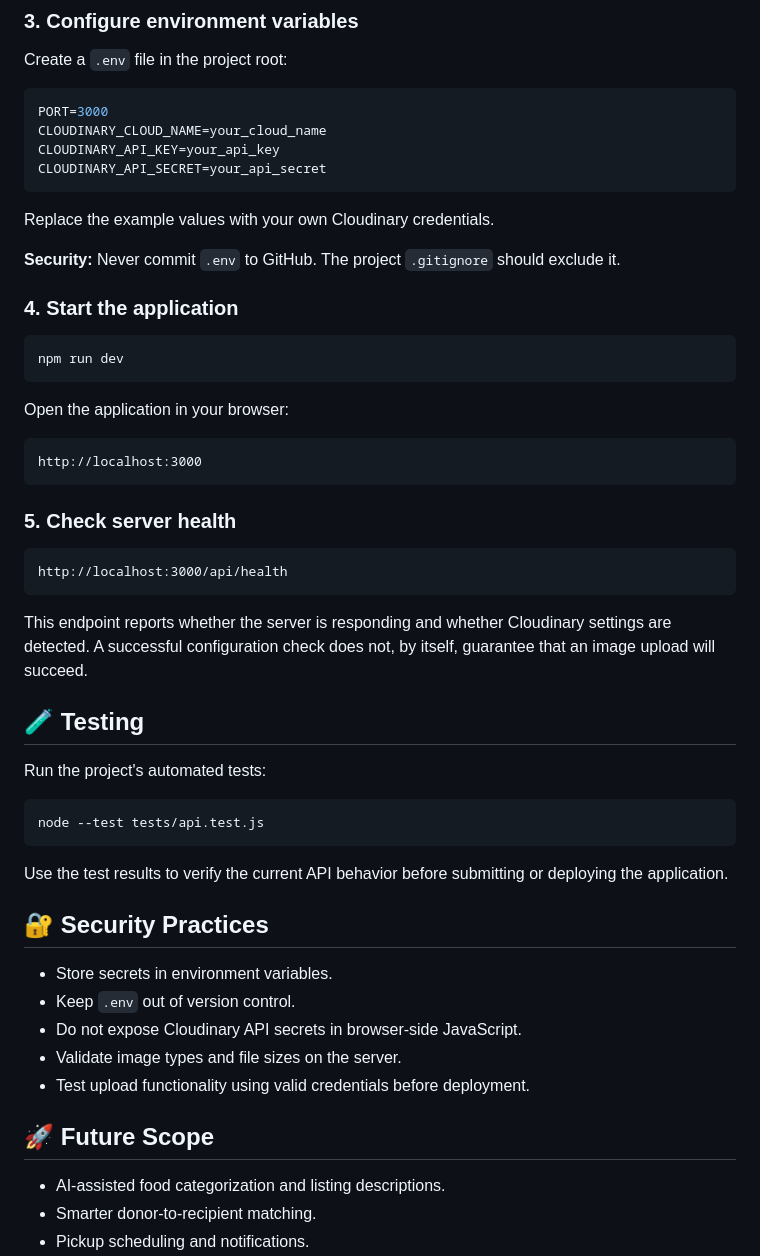
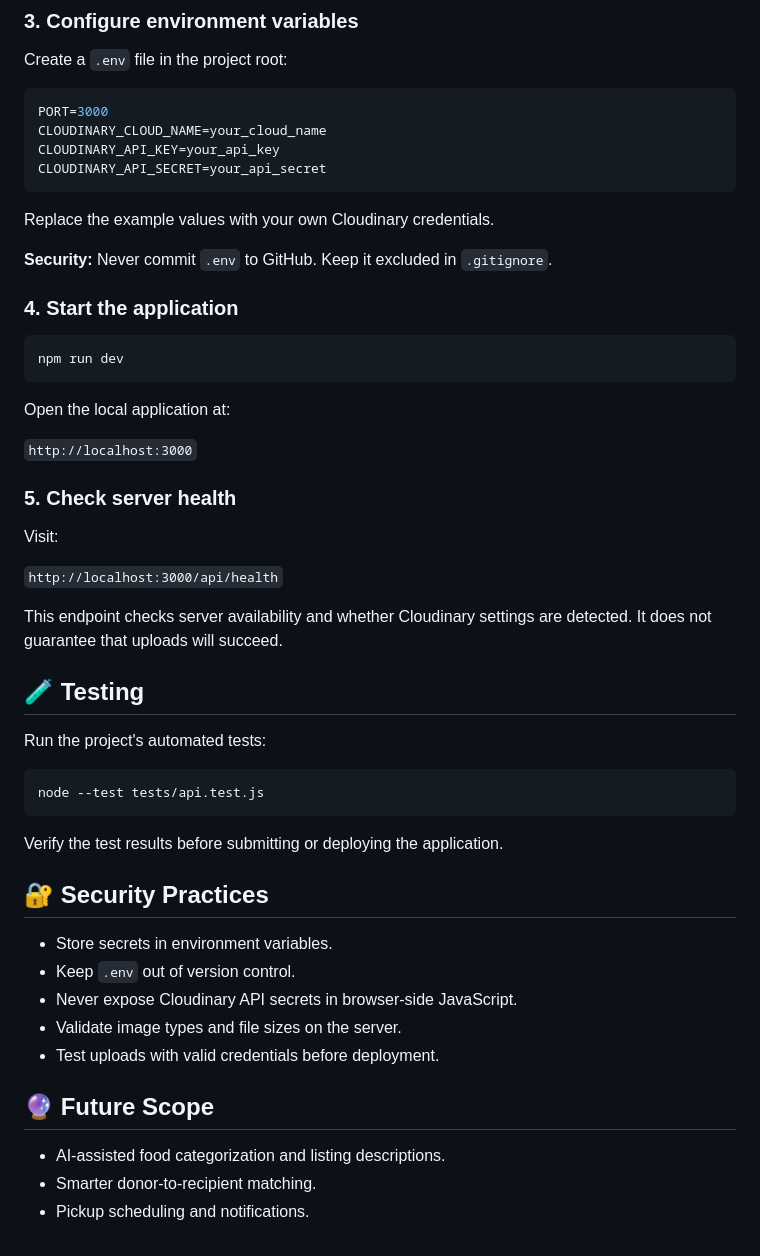
Before and after one commit to tinwalefarhaan-code/SecondServeAI, a Markdown page: README.md, the part around one of its changes. Drawn GitHub-style.

````diff
--- a/README.md
+++ b/README.md
@@ -105,7 +113,7 @@ CLOUDINARY_API_SECRET=your_api_secret
 
 Replace the example values with your own Cloudinary credentials.
 
-**Security:** Never commit `.env` to GitHub. The project `.gitignore` should exclude it.
+**Security:** Never commit `.env` to GitHub. Keep it excluded in `.gitignore`.
 
 ### 4. Start the application
 
@@ -113,19 +121,17 @@ Replace the example values with your own Cloudinary credentials.
 npm run dev
 ```
 
-Open the application in your browser:
+Open the local application at:
 
-```text
-http://localhost:3000
-```
+`http://localhost:3000`
 
 ### 5. Check server health
 
-```text
-http://localhost:3000/api/health
-```
+Visit:
 
-This endpoint reports whether the server is responding and whether Cloudinary settings are detected. A successful configuration check does not, by itself, guarantee that an image upload will succeed.
+`http://localhost:3000/api/health`
+
+This endpoint checks server availability and whether Cloudinary settings are detected. It does not guarantee that uploads will succeed.
 
 ## 🧪 Testing
 
@@ -135,17 +141,17 @@ Run the project's automated tests:
 node --test tests/api.test.js
 ```
 
-Use the test results to verify the current API behavior before submitting or deploying the application.
+Verify the test results before submitting or deploying the application.
 
 ## 🔐 Security Practices
 
 - Store secrets in environment variables.
 - Keep `.env` out of version control.
-- Do not expose Cloudinary API secrets in browser-side JavaScript.
+- Never expose Cloudinary API secrets in browser-side JavaScript.
 - Validate image types and file sizes on the server.
-- Test upload functionality using valid credentials before deployment.
+- Test uploads with valid credentials before deployment.
 
-## 🚀 Future Scope
+## 🔮 Future Scope
 
 - AI-assisted food categorization and listing descriptions.
 - Smarter donor-to-recipient matching.
````
Also changed, not shown: other parts of README.md (+37 -30 lines).
